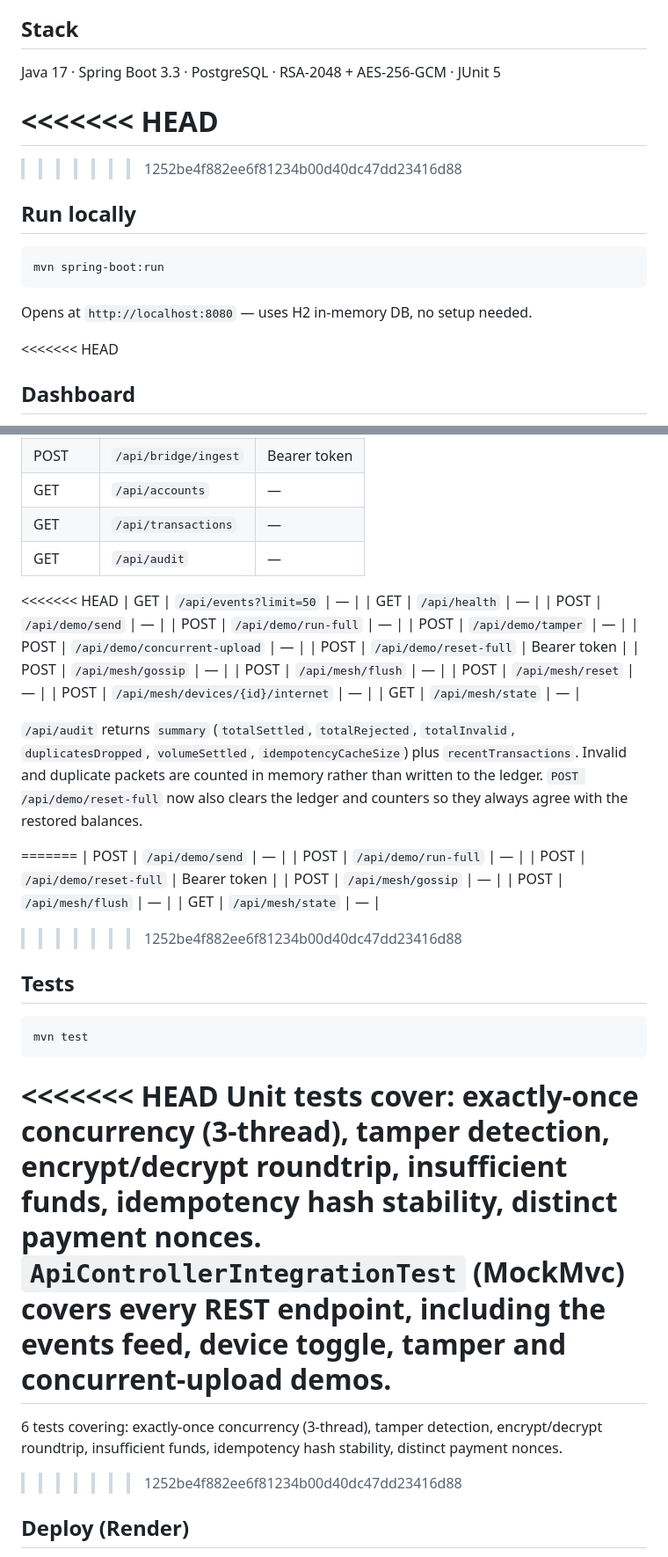
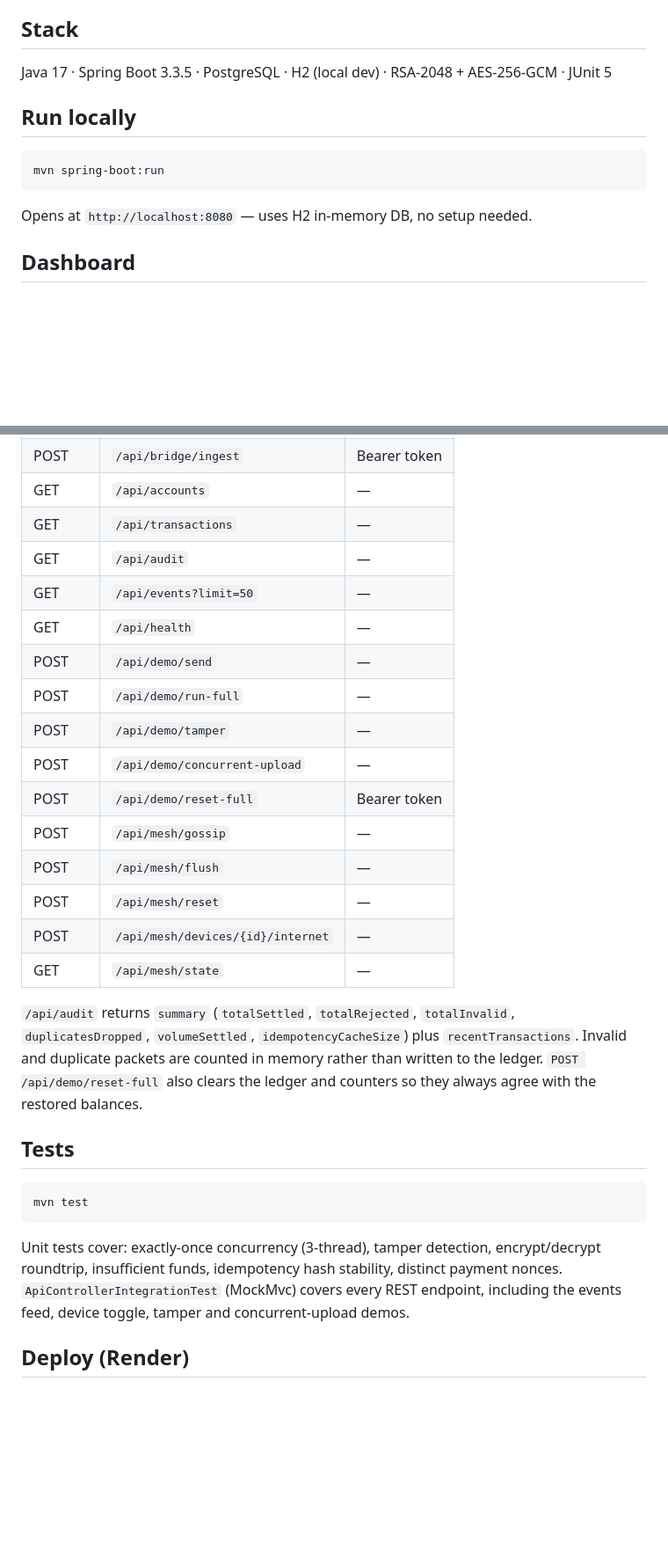
Before and after one commit to nandeanie/upi-mesh, a Markdown page: README.md, 2 parts joined by grey strips. Shown at 88% size. Rendered like a GitHub page; blank space fills up the shorter version.

````diff
--- a/README.md
+++ b/README.md
@@ -4,12 +4,8 @@ Send money with no internet. Encrypted payment packets hop device-to-device over
 
 ## Stack
 
-Java 17 · Spring Boot 3.3 · PostgreSQL · RSA-2048 + AES-256-GCM · JUnit 5
+Java 17 · Spring Boot 3.3.5 · PostgreSQL · H2 (local dev) · RSA-2048 + AES-256-GCM · JUnit 5
 
-<<<<<<< HEAD
-=======
-
->>>>>>> 1252be4f882ee6f81234b00d40dc47dd23416d88
 ## Run locally
 
 ```bash
@@ -18,7 +14,6 @@ mvn spring-boot:run
 
 Opens at `http://localhost:8080` — uses H2 in-memory DB, no setup needed.
 
-<<<<<<< HEAD
 ## Dashboard
 
 The UI at `/` is a thin client over the REST API — every account, device, balance, counter and result on screen comes from the backend (nothing is hardcoded).
@@ -78,7 +71,6 @@ Backend:
 | GET | `/api/accounts` | — |
 | GET | `/api/transactions` | — |
 | GET | `/api/audit` | — |
-<<<<<<< HEAD
 | GET | `/api/events?limit=50` | — |
 | GET | `/api/health` | — |
 | POST | `/api/demo/send` | — |
@@ -92,28 +84,15 @@ Backend:
 | POST | `/api/mesh/devices/{id}/internet` | — |
 | GET | `/api/mesh/state` | — |
 
-`/api/audit` returns `summary` (`totalSettled`, `totalRejected`, `totalInvalid`, `duplicatesDropped`, `volumeSettled`, `idempotencyCacheSize`) plus `recentTransactions`. Invalid and duplicate packets are counted in memory rather than written to the ledger. `POST /api/demo/reset-full` now also clears the ledger and counters so they always agree with the restored balances.
+`/api/audit` returns `summary` (`totalSettled`, `totalRejected`, `totalInvalid`, `duplicatesDropped`, `volumeSettled`, `idempotencyCacheSize`) plus `recentTransactions`. Invalid and duplicate packets are counted in memory rather than written to the ledger. `POST /api/demo/reset-full` also clears the ledger and counters so they always agree with the restored balances.
 
-=======
-| POST | `/api/demo/send` | — |
-| POST | `/api/demo/run-full` | — |
-| POST | `/api/demo/reset-full` | Bearer token |
-| POST | `/api/mesh/gossip` | — |
-| POST | `/api/mesh/flush` | — |
-| GET | `/api/mesh/state` | — |
-
->>>>>>> 1252be4f882ee6f81234b00d40dc47dd23416d88
 ## Tests
 
 ```bash
 mvn test
 ```
 
-<<<<<<< HEAD
 Unit tests cover: exactly-once concurrency (3-thread), tamper detection, encrypt/decrypt roundtrip, insufficient funds, idempotency hash stability, distinct payment nonces. `ApiControllerIntegrationTest` (MockMvc) covers every REST endpoint, including the events feed, device toggle, tamper and concurrent-upload demos.
-=======
-6 tests covering: exactly-once concurrency (3-thread), tamper detection, encrypt/decrypt roundtrip, insufficient funds, idempotency hash stability, distinct payment nonces.
->>>>>>> 1252be4f882ee6f81234b00d40dc47dd23416d88
 
 ## Deploy (Render)
 
````
Also changed, not shown: other parts of README.md (+2 -4 lines).
